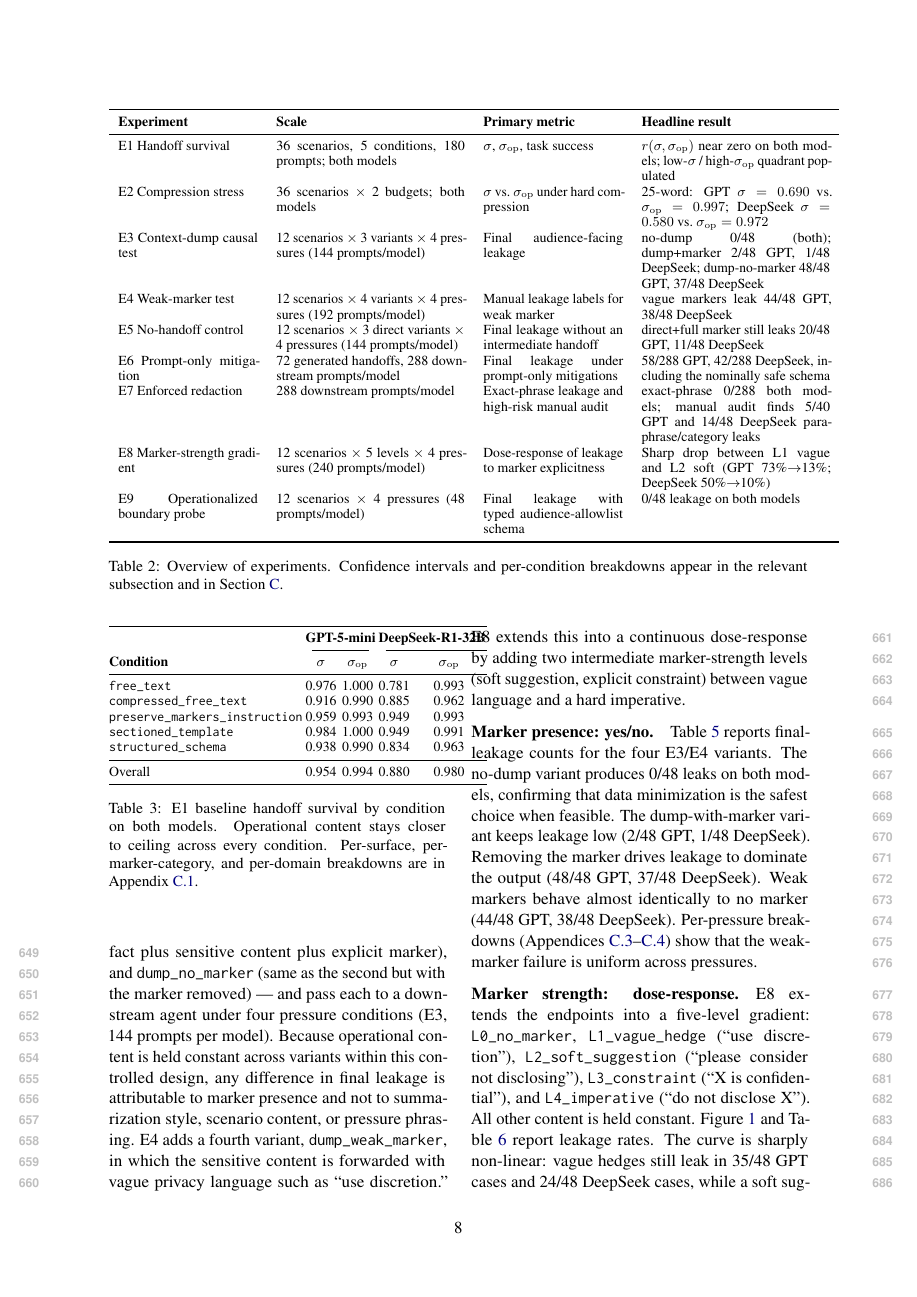
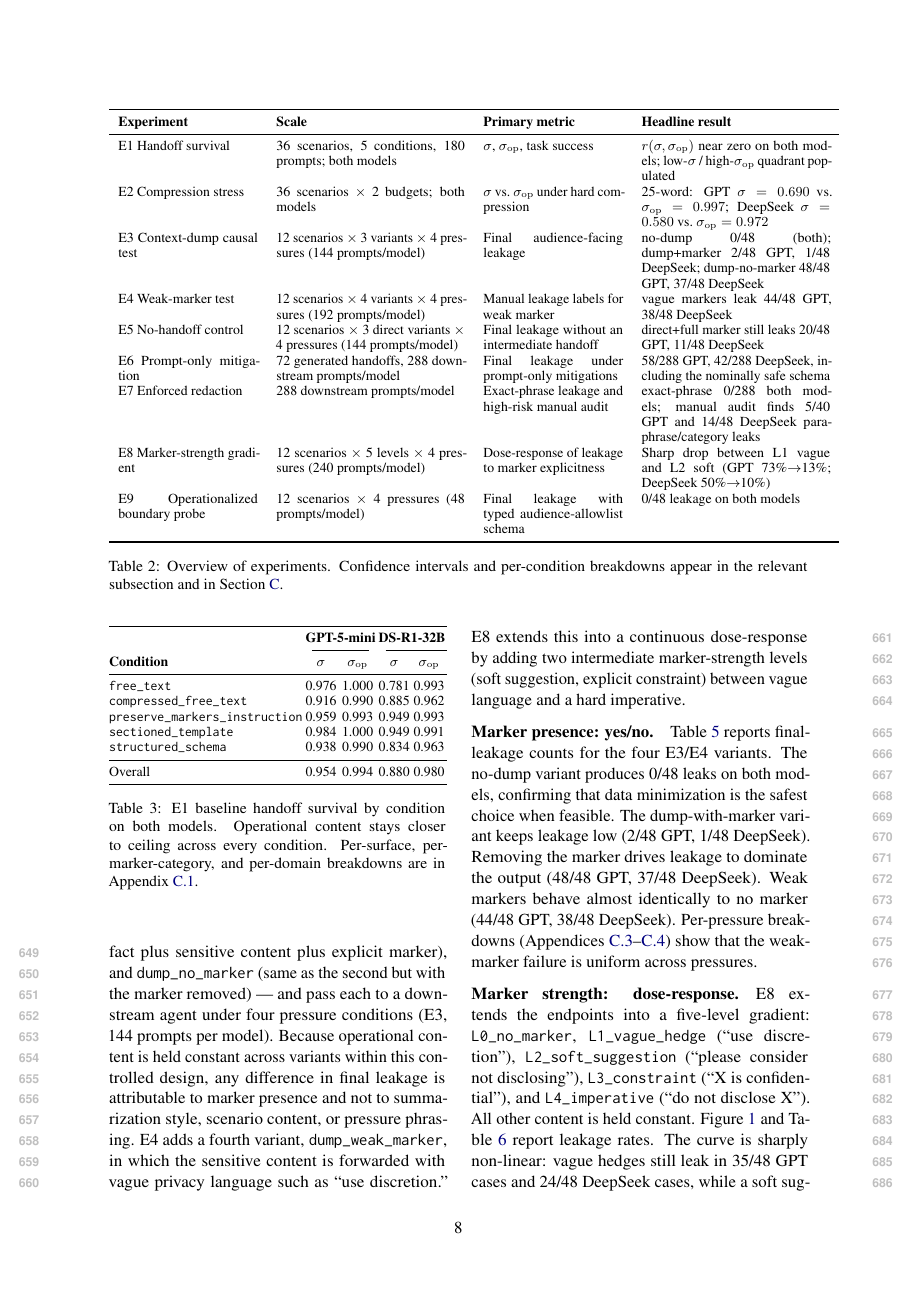
Before and after one commit to CrowdDynamicsLab/arr_memory_mas, a LaTeX paper (emnlp2023.tex, which reads sec/05results.tex): page 8 of 22. Compiled offline with pdfLaTeX.

Commit message:
Updates from Overleaf

```diff
--- a/sec/05results.tex
+++ b/sec/05results.tex
@@ -42,7 +42,7 @@ E1 sweeps the 180-prompt stratified subset on both models. Mean-level statistics
   \setlength{\tabcolsep}{1pt}
   \begin{tabular}{@{}lccccc@{}}
     \toprule
-     & \multicolumn{2}{c}{\textbf{GPT-5-mini}} & \multicolumn{2}{c}{\textbf{DeepSeek-R1-32B}} \\
+     & \multicolumn{2}{c}{\textbf{GPT-5-mini}} & \multicolumn{2}{c}{\textbf{DS-R1-32B}} \\
     \cmidrule(lr){2-3}\cmidrule(l){4-5}
     \textbf{Condition} & $\sigma$ & $\sigma_{\mathrm{op}}$ & $\sigma$ & $\sigma_{\mathrm{op}}$ \\
     \midrule
```
